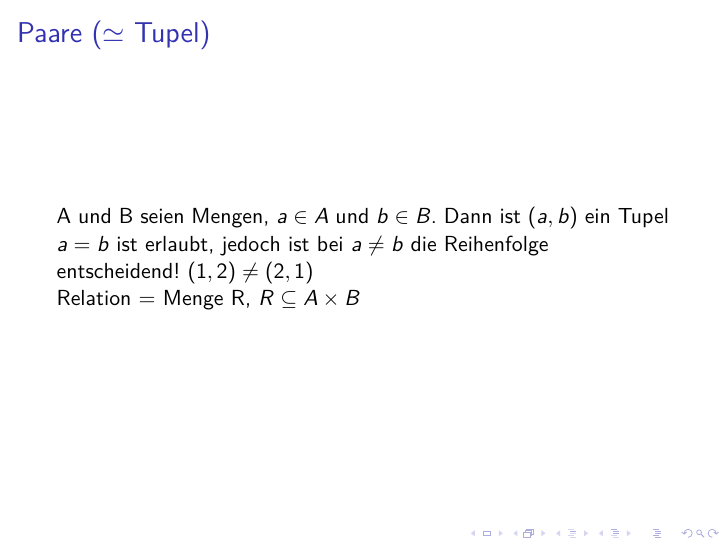
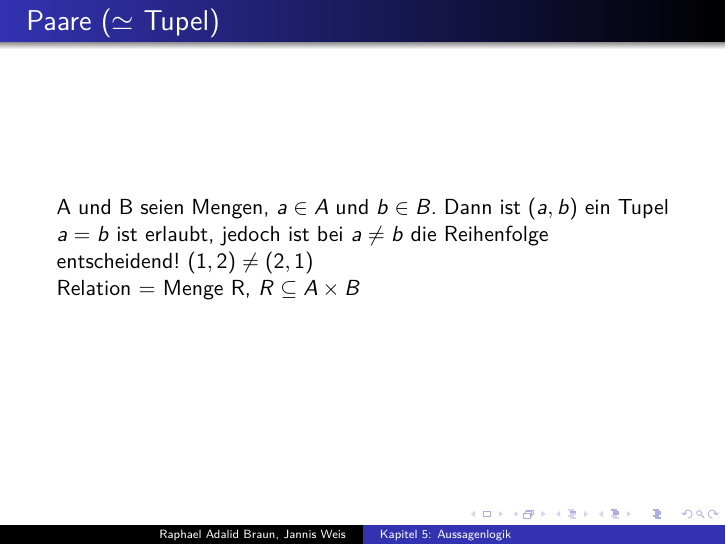
Before and after one commit to hloog/GBItutorial, LaTeX slides (chapters/chapter 3/cpt3_pt3_Relationen.tex): page 1 of 5. Compiled offline with pdfLaTeX.

Commit message:
added theme

```diff
--- a/chapters/chapter 3/cpt3_pt3_Relationen.tex
+++ b/chapters/chapter 3/cpt3_pt3_Relationen.tex
@@ -7,6 +7,12 @@
 \usepackage{amssymb}
 \usepackage{mathrsfs}
 \usepackage{color}
+%
+\title{Kapitel 5: Aussagenlogik}
+\author{Raphael Adalid Braun, Jannis Weis}
+\date{\today}
+\institute{KIT - Karlruher Institut für Technologie}
+\usetheme{Warsaw}
 \begin{document}
 	\begin{frame}
 		\frametitle{Paare ($\simeq$ Tupel)}
```
